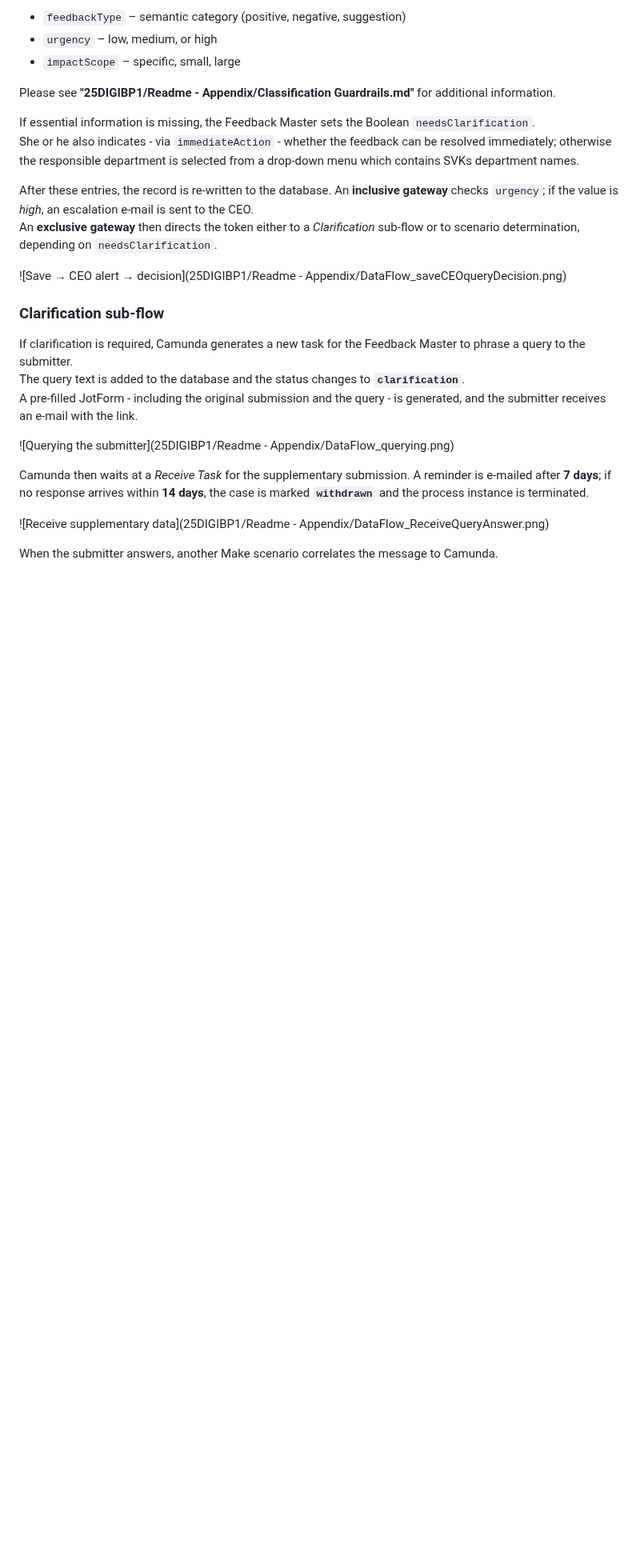
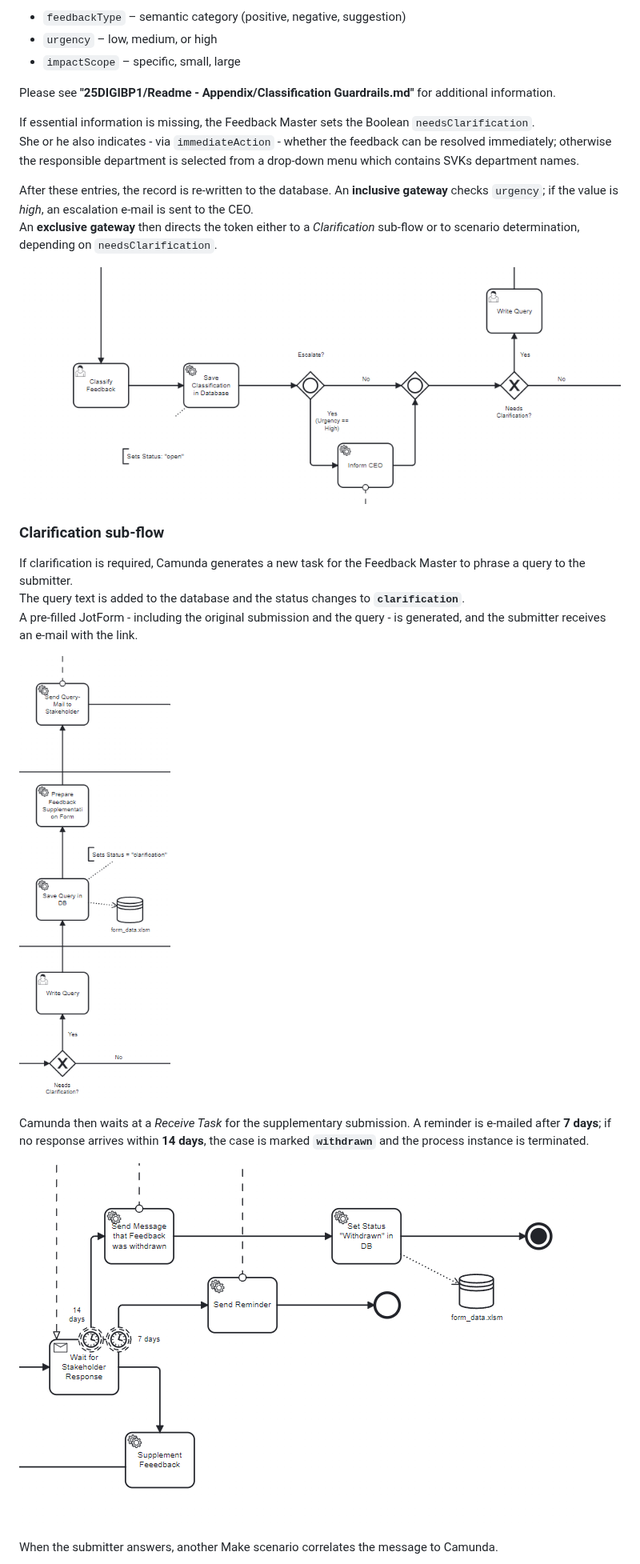
Before and after one commit to DigiBP/25DIGIBP1, a Markdown page: README.md, the part around one of its changes. Shown at 80% size. GitHub-like rendering; blank space fills up the shorter version.

```diff
--- a/README.md
+++ b/README.md
@@ -107,18 +107,18 @@ She or he also indicates - via `immediateAction` - whether the feedback can be r
 After these entries, the record is re-written to the database. An **inclusive gateway** checks `urgency`; if the value is *high*, an escalation e-mail is sent to the CEO.
 An **exclusive gateway** then directs the token either to a *Clarification* sub-flow or to scenario determination, depending on `needsClarification`.
 
-![Save → CEO alert → decision](25DIGIBP1/Readme - Appendix/DataFlow_saveCEOqueryDecision.png)
+![Save → CEO alert → decision](Readme%20-%20Appendix/Pictures/DataFlow_saveCEOqueryDecision.png)
 
 ### Clarification sub-flow
 If clarification is required, Camunda generates a new task for the Feedback Master to phrase a query to the submitter.
 The query text is added to the database and the status changes to **`clarification`**.
 A pre-filled JotForm - including the original submission and the query - is generated, and the submitter receives an e-mail with the link.
 
-![Querying the submitter](25DIGIBP1/Readme - Appendix/DataFlow_querying.png)
+![Querying the submitter](Readme%20-%20Appendix/Pictures/DataFlow_querying.png)
 
 Camunda then waits at a *Receive Task* for the supplementary submission. A reminder is e-mailed after **7 days**; if no response arrives within **14 days**, the case is marked **`withdrawn`** and the process instance is terminated.
 
-![Receive supplementary data](25DIGIBP1/Readme - Appendix/DataFlow_ReceiveQueryAnswer.png)
+![Receive supplementary data](Readme%20-%20Appendix/Pictures/DataFlow_ReceiveQueryAnswer.png)
 
 When the submitter answers, another Make scenario correlates the message to Camunda.
 
```
Also changed, not shown: other parts of README.md (+10 -7 lines).
